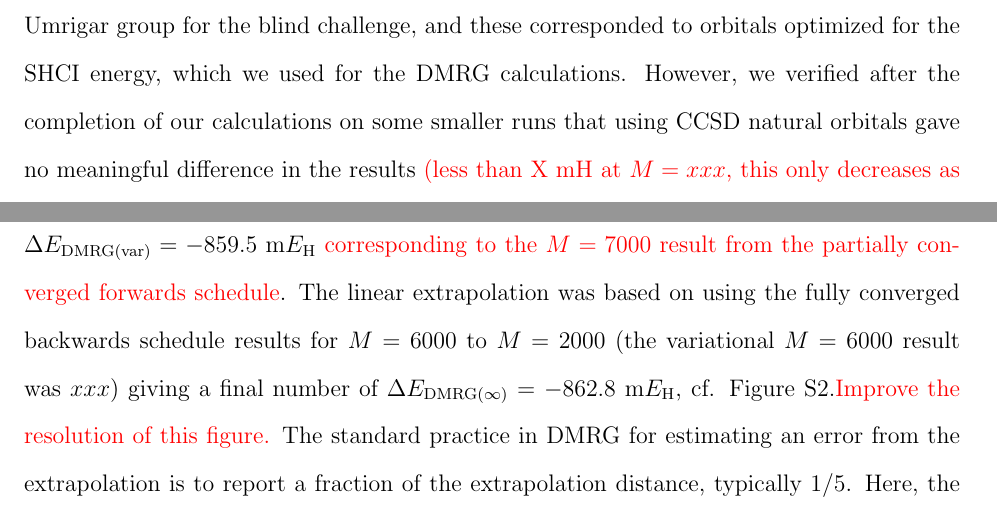
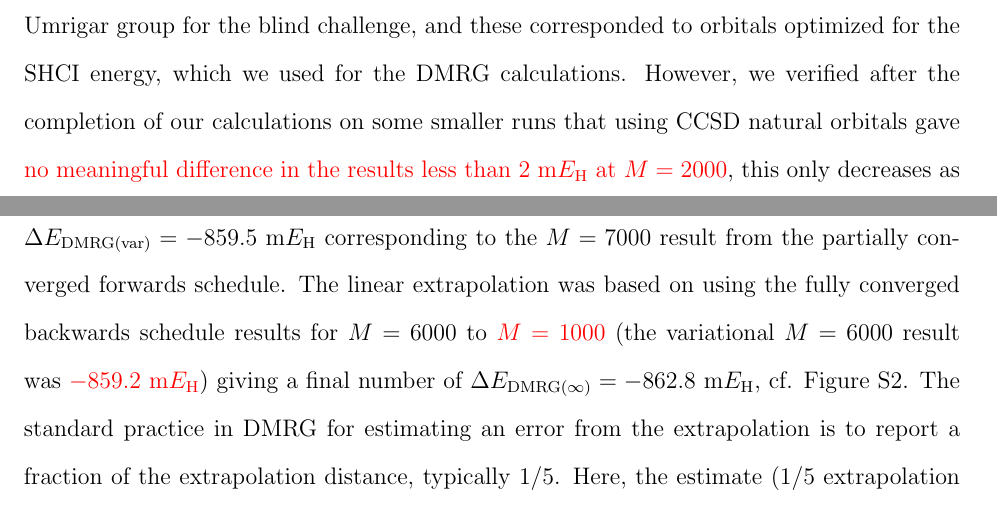
Before and after one commit to januseriksen/SI-benzene-paper, a LaTeX paper (si.tex): two parts of page 6 of 24 before the commit and two parts of page 6 of 25 after it, joined at a grey line, cut so that both start at the same text. Compiled offline with pdfLaTeX.

Commit message:
Update si.tex

```diff
--- a/si.tex
+++ b/si.tex
@@ -219,4 +219,4 @@ maximum bond dimension of $M=7000$, then the backward schedule was carried out t
 We obtained our initial integral file from the Umrigar group for the blind challenge, and these corresponded to orbitals optimized
 for the SHCI energy, which we used for the DMRG calculations. However, we verified after the completion of our calculations on some
-smaller runs that using CCSD natural orbitals gave no meaningful difference in the results {\color{red}(less than X mH at $M=xxx$, this
- only decreases as $M$ is increased}. The results from the backwards schedule of DMRG are listed in table~\ref{tab:xxx}.
+smaller runs that using CCSD natural orbitals gave {\color{red} no meaningful difference in the results less than 2 m$E_{\text{H}}$ at $M=2000$}, this
+ only decreases as $M$ is increased. The results from the backwards schedule of DMRG are listed in table~\ref{tab:DMRG_reverse}.
@@ -223,9 +238,9 @@ smaller runs that using CCSD natural orbitals gave no meaningful difference in t
 
 DMRG yields two separate results: a variational upper bound and an extrapolated number based on the different bond dimensions.
-The lowest variational correlation energy is $\Delta E_{\text{DMRG(var)}} = -859.5$ m$E_{\text{H}}$ {\color{red}corresponding to the
-  $M=7000$ result from the partially converged forwards schedule}. The linear extrapolation was based on using the fully converged backwards schedule results for $M=6000$ to $M=2000$ (the
-variational $M=6000$ result was $xxx$) giving a final number of
-$\Delta E_{\text{DMRG}(\infty)} = -862.8$ m$E_{\text{H}}$, cf. Figure \ref{dmrg_SI_fig}.{\color{red}Improve the resolution of this figure.}
+The lowest variational correlation energy is $\Delta E_{\text{DMRG(var)}} = -859.5$ m$E_{\text{H}}$ corresponding to the
+  $M=7000$ result from the partially converged forwards schedule. The linear extrapolation was based on using the fully converged backwards schedule results for $M=6000$ to {\color{red}$M=1000$} (the
+variational $M=6000$ result was {\color{red} $-859.2$ m$E_{\text{H}}$}) giving a final number of
+$\Delta E_{\text{DMRG}(\infty)} = -862.8$ m$E_{\text{H}}$, cf. Figure \ref{dmrg_SI_fig}.
 %% The lowest variational , while the extrapolated result (infinite bond dimension estimate) is $\Delta E_{\text{DMRG}(\infty)} = -862.8$ m$E_{\text{H}}$,
 The standard practice in DMRG for estimating an error from the extrapolation is to report a fraction of the extrapolation distance, typically 1/5.
 Here, the estimate ($1/5$ extrapolation distance error metric) is $0.7$ m$E_{\text{H}}$. The error of the linear fit (std. dev. of the intercept) is about $0.2$ m$E_{\text{H}}$, suggesting the 1/5 extrapolation distance error is an overestimate.
```
Also changed, not shown: si.tex (21 more changed lines).
